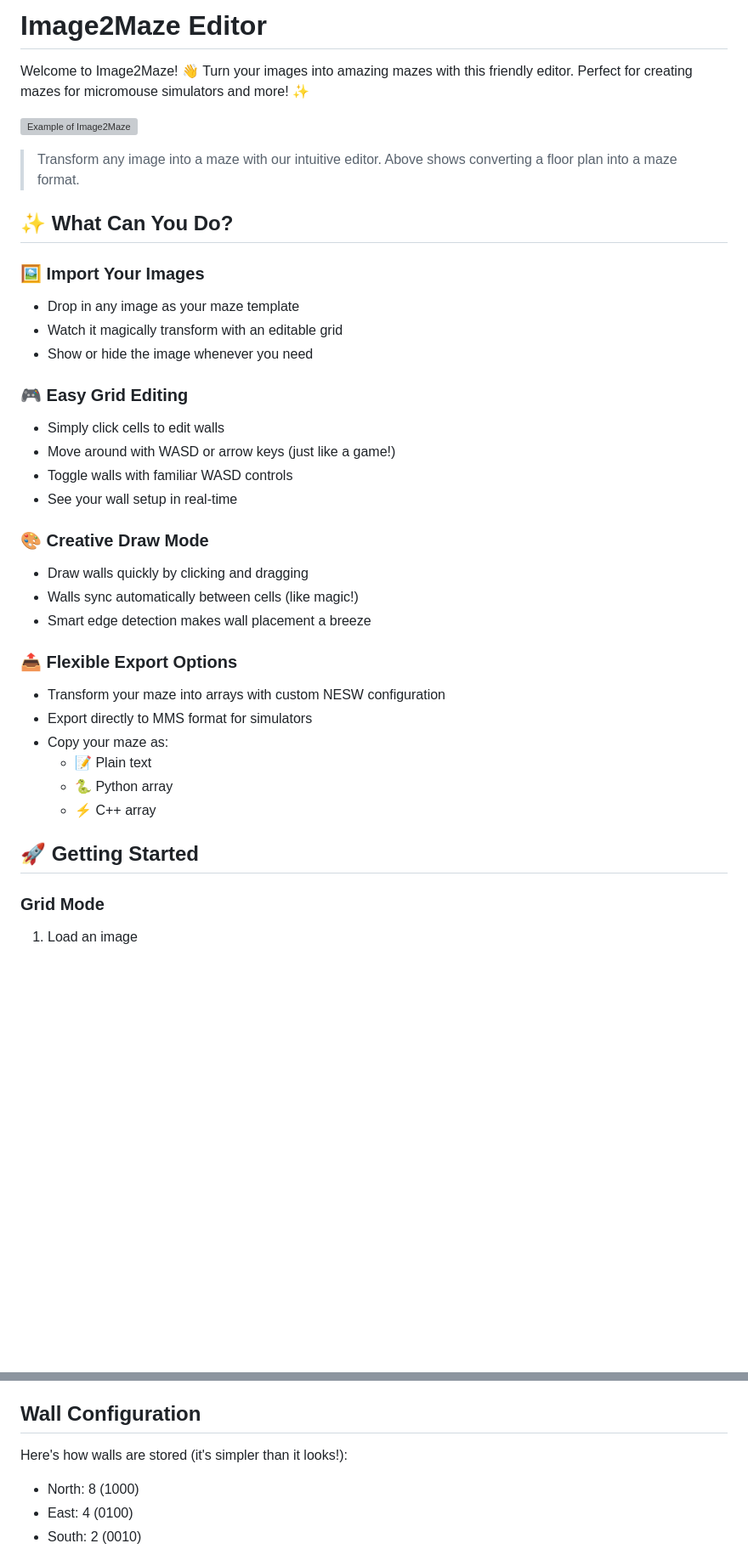
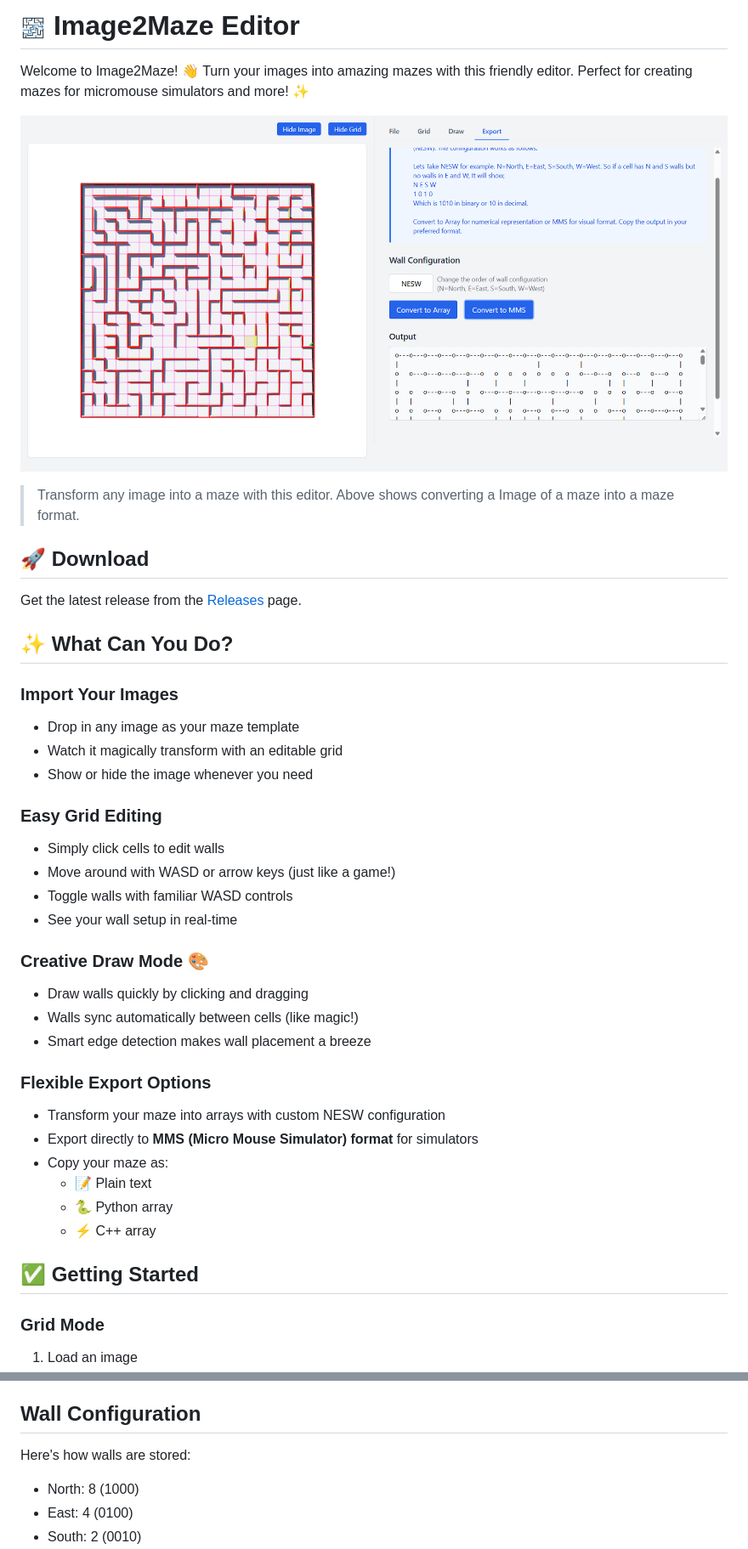
Before and after one commit to AnujaKalahara99/Image2Maze-Editor, a Markdown page: README.md, 2 parts joined by grey strips. Shown: that part at 85% size. Drawn GitHub-style; pictures changed too: resources/icons/appIcon.jpg (added); blank space fills up the shorter version; grey boxes are pictures that could not be loaded.

```diff
--- a/README.md
+++ b/README.md
@@ -1,42 +1,46 @@
-# Image2Maze Editor
+# <img src="resources/icons/appIcon.jpg" width="30" height="30"> Image2Maze Editor
 
 Welcome to Image2Maze! 👋 Turn your images into amazing mazes with this friendly editor. Perfect for creating mazes for micromouse simulators and more! ✨
 
-![Example of Image2Maze](docs/example.png)
+![Example of Image2Maze](readme_data/example.png)
 
-> Transform any image into a maze with our intuitive editor. Above shows converting a floor plan into a maze format.
+> Transform any image into a maze with this editor. Above shows converting a Image of a maze into a maze format.
+
+## 🚀 Download
+
+Get the latest release from the [Releases](https://github.com/AnujaKalahara99/Image2Maze/releases) page.
 
 ## ✨ What Can You Do?
 
-### 🖼️ Import Your Images
+### Import Your Images
 
 - Drop in any image as your maze template
 - Watch it magically transform with an editable grid
 - Show or hide the image whenever you need
 
-### 🎮 Easy Grid Editing
+### Easy Grid Editing
 
 - Simply click cells to edit walls
 - Move around with WASD or arrow keys (just like a game!)
 - Toggle walls with familiar WASD controls
 - See your wall setup in real-time
 
-### 🎨 Creative Draw Mode
+### Creative Draw Mode 🎨
 
 - Draw walls quickly by clicking and dragging
 - Walls sync automatically between cells (like magic!)
 - Smart edge detection makes wall placement a breeze
 
-### 📤 Flexible Export Options
+### Flexible Export Options
 
 - Transform your maze into arrays with custom NESW configuration
-- Export directly to MMS format for simulators
+- Export directly to **MMS (Micro Mouse Simulator) format** for simulators
 - Copy your maze as:
   - 📝 Plain text
   - 🐍 Python array
   - ⚡ C++ array
 
-## 🚀 Getting Started
+## ✅ Getting Started
 
 ### Grid Mode
 
@@ -61,7 +65,7 @@ Welcome to Image2Maze! 👋 Turn your images into amazing mazes with this friend
 
 ## Wall Configuration
 
-Here's how walls are stored (it's simpler than it looks!):
+Here's how walls are stored:
 
 - North: 8 (1000)
 - East: 4 (0100)
```
Also changed, not shown: 3 other files.
